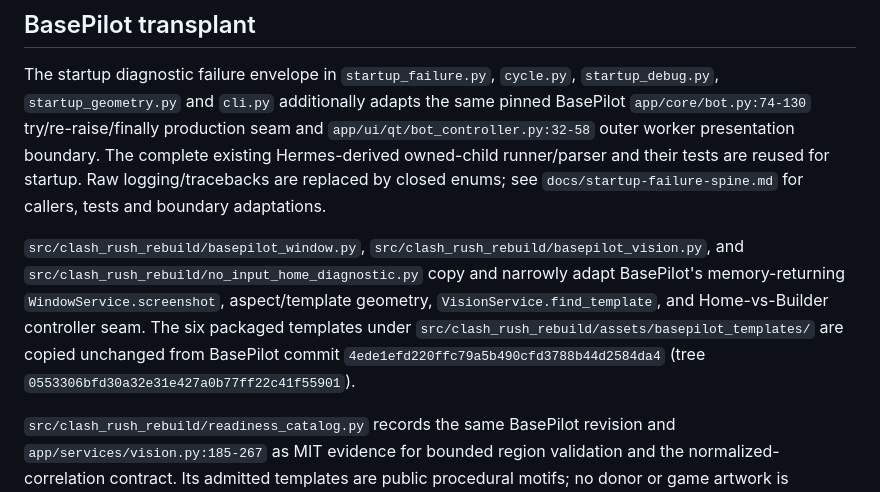
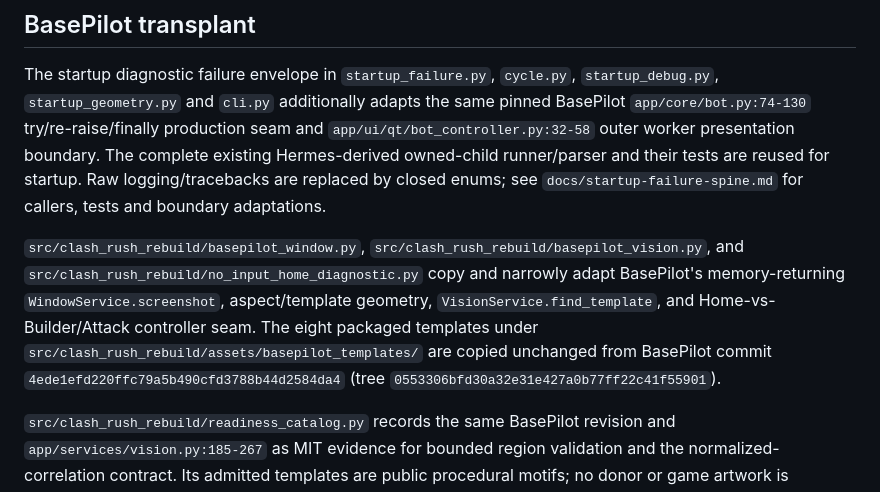
Before and after one commit to merlins-grimoire/clashrush, a Markdown page: THIRD_PARTY_NOTICES.md, the part around the change. Rendered like a GitHub page.

Commit message:
docs: count packaged BasePilot Attack assets

```diff
--- a/THIRD_PARTY_NOTICES.md
+++ b/THIRD_PARTY_NOTICES.md
@@ -51,7 +51,7 @@ The complete existing Hermes-derived owned-child runner/parser and their tests
 are reused for startup. Raw logging/tracebacks are replaced by closed enums;
 see `docs/startup-failure-spine.md` for callers, tests and boundary adaptations.
 
-`src/clash_rush_rebuild/basepilot_window.py`, `src/clash_rush_rebuild/basepilot_vision.py`, and `src/clash_rush_rebuild/no_input_home_diagnostic.py` copy and narrowly adapt BasePilot's memory-returning `WindowService.screenshot`, aspect/template geometry, `VisionService.find_template`, and Home-vs-Builder controller seam. The six packaged templates under `src/clash_rush_rebuild/assets/basepilot_templates/` are copied unchanged from BasePilot commit `4ede1efd220ffc79a5b490cfd3788b44d2584da4` (tree `0553306bfd30a32e31e427a0b77ff22c41f55901`).
+`src/clash_rush_rebuild/basepilot_window.py`, `src/clash_rush_rebuild/basepilot_vision.py`, and `src/clash_rush_rebuild/no_input_home_diagnostic.py` copy and narrowly adapt BasePilot's memory-returning `WindowService.screenshot`, aspect/template geometry, `VisionService.find_template`, and Home-vs-Builder/Attack controller seam. The eight packaged templates under `src/clash_rush_rebuild/assets/basepilot_templates/` are copied unchanged from BasePilot commit `4ede1efd220ffc79a5b490cfd3788b44d2584da4` (tree `0553306bfd30a32e31e427a0b77ff22c41f55901`).
 
 `src/clash_rush_rebuild/readiness_catalog.py` records the same BasePilot revision and `app/services/vision.py:185-267` as MIT evidence for bounded region validation and the normalized-correlation contract. Its admitted templates are public procedural motifs; no donor or game artwork is included. The exact CoC_Bot and ClashAutomation pins already listed above are recorded as geometry/BGR bounds evidence only, with no implementation or assets copied into this catalog seam.
 
```
